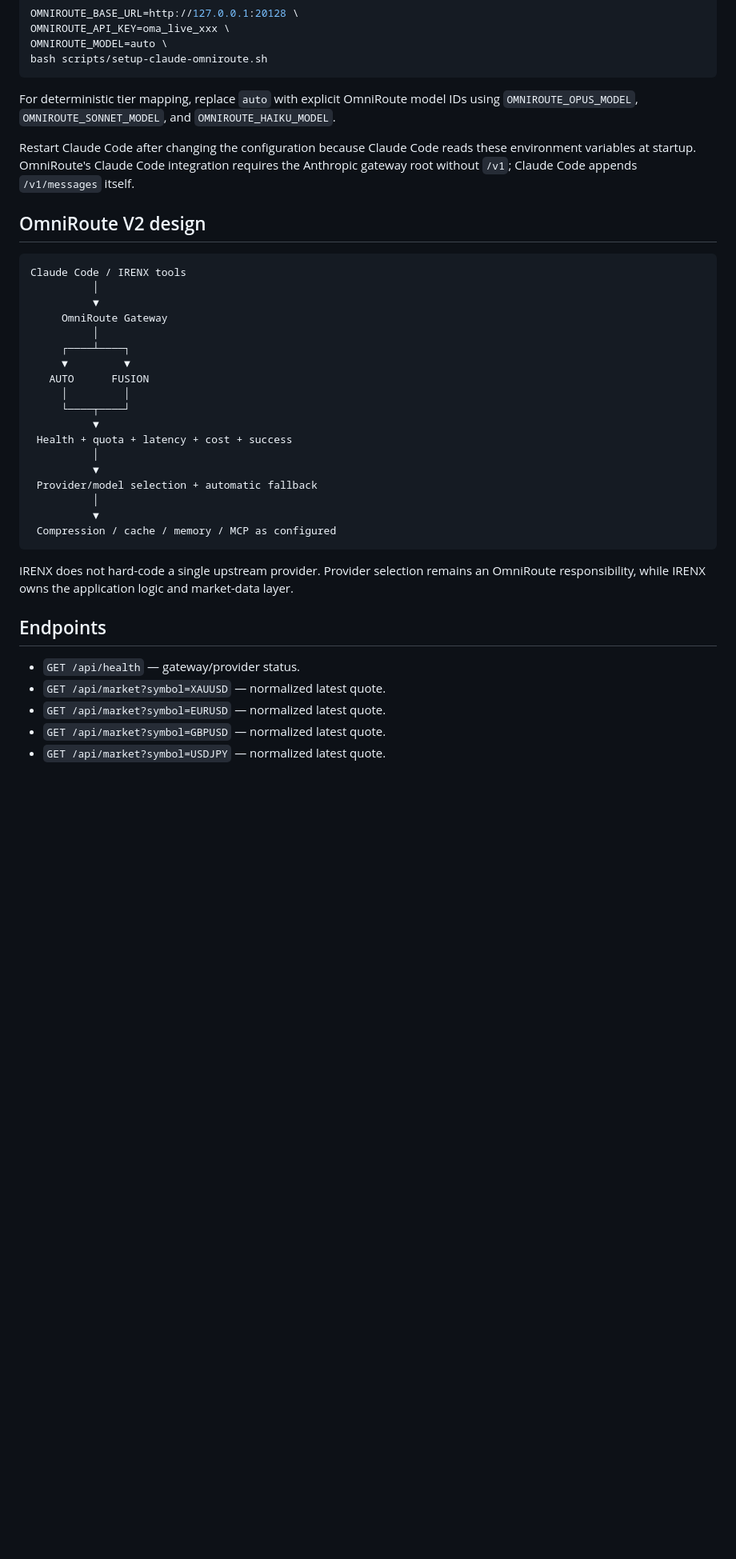
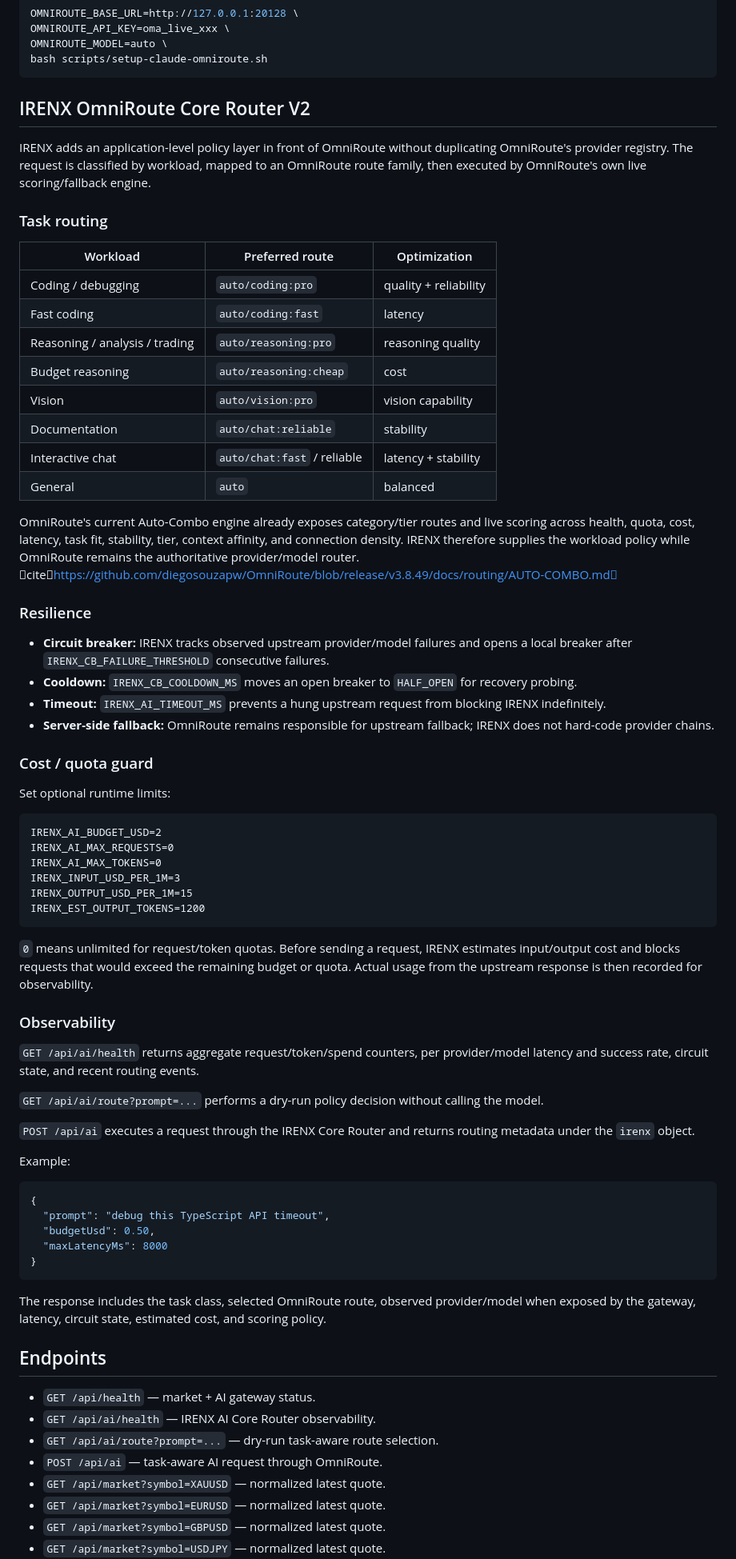
Before and after one commit to Intrvrt6/IRENX-ai, a Markdown page: README.md, the part around one of its changes. Shown at 80% size. Rendered like a GitHub page; blank space fills up the shorter version.

Commit message:
docs: document IRENX OmniRoute Core Router V2

````diff
--- a/README.md
+++ b/README.md
@@ -32,37 +33,72 @@ OMNIROUTE_MODEL=auto \
 bash scripts/setup-claude-omniroute.sh
 ```
 
-For deterministic tier mapping, replace `auto` with explicit OmniRoute model IDs using `OMNIROUTE_OPUS_MODEL`, `OMNIROUTE_SONNET_MODEL`, and `OMNIROUTE_HAIKU_MODEL`.
+## IRENX OmniRoute Core Router V2
 
-Restart Claude Code after changing the configuration because Claude Code reads these environment variables at startup. OmniRoute's Claude Code integration requires the Anthropic gateway root without `/v1`; Claude Code appends `/v1/messages` itself.
+IRENX adds an application-level policy layer in front of OmniRoute without duplicating OmniRoute's provider registry. The request is classified by workload, mapped to an OmniRoute route family, then executed by OmniRoute's own live scoring/fallback engine.
 
-## OmniRoute V2 design
+### Task routing
+
+| Workload | Preferred route | Optimization |
+|---|---|---|
+| Coding / debugging | `auto/coding:pro` | quality + reliability |
+| Fast coding | `auto/coding:fast` | latency |
+| Reasoning / analysis / trading | `auto/reasoning:pro` | reasoning quality |
+| Budget reasoning | `auto/reasoning:cheap` | cost |
+| Vision | `auto/vision:pro` | vision capability |
+| Documentation | `auto/chat:reliable` | stability |
+| Interactive chat | `auto/chat:fast` / reliable | latency + stability |
+| General | `auto` | balanced |
+
+OmniRoute's current Auto-Combo engine already exposes category/tier routes and live scoring across health, quota, cost, latency, task fit, stability, tier, context affinity, and connection density. IRENX therefore supplies the workload policy while OmniRoute remains the authoritative provider/model router. citehttps://github.com/diegosouzapw/OmniRoute/blob/release/v3.8.49/docs/routing/AUTO-COMBO.md
+
+### Resilience
+
+- **Circuit breaker:** IRENX tracks observed upstream provider/model failures and opens a local breaker after `IRENX_CB_FAILURE_THRESHOLD` consecutive failures.
+- **Cooldown:** `IRENX_CB_COOLDOWN_MS` moves an open breaker to `HALF_OPEN` for recovery probing.
+- **Timeout:** `IRENX_AI_TIMEOUT_MS` prevents a hung upstream request from blocking IRENX indefinitely.
+- **Server-side fallback:** OmniRoute remains responsible for upstream fallback; IRENX does not hard-code provider chains.
+
+### Cost / quota guard
+
+Set optional runtime limits:
 
 ```text
-Claude Code / IRENX tools
-          │
-          ▼
-     OmniRoute Gateway
-          │
-     ┌────┴────┐
-     ▼         ▼
-   AUTO      FUSION
-     │         │
-     └────┬────┘
-          ▼
- Health + quota + latency + cost + success
-          │
-          ▼
- Provider/model selection + automatic fallback
-          │
-          ▼
- Compression / cache / memory / MCP as configured
+IRENX_AI_BUDGET_USD=2
+IRENX_AI_MAX_REQUESTS=0
+IRENX_AI_MAX_TOKENS=0
+IRENX_INPUT_USD_PER_1M=3
+IRENX_OUTPUT_USD_PER_1M=15
+IRENX_EST_OUTPUT_TOKENS=1200
 ```
 
-IRENX does not hard-code a single upstream provider. Provider selection remains an OmniRoute responsibility, while IRENX owns the application logic and market-data layer.
+`0` means unlimited for request/token quotas. Before sending a request, IRENX estimates input/output cost and blocks requests that would exceed the remaining budget or quota. Actual usage from the upstream response is then recorded for observability.
+
+### Observability
+
+`GET /api/ai/health` returns aggregate request/token/spend counters, per provider/model latency and success rate, circuit state, and recent routing events.
+
+`GET /api/ai/route?prompt=...` performs a dry-run policy decision without calling the model.
+
+`POST /api/ai` executes a request through the IRENX Core Router and returns routing metadata under the `irenx` object.
+
+Example:
+
+```json
+{
+  "prompt": "debug this TypeScript API timeout",
+  "budgetUsd": 0.50,
+  "maxLatencyMs": 8000
+}
+```
+
+The response includes the task class, selected OmniRoute route, observed provider/model when exposed by the gateway, latency, circuit state, estimated cost, and scoring policy.
 
 ## Endpoints
-- `GET /api/health` — gateway/provider status.
+- `GET /api/health` — market + AI gateway status.
+- `GET /api/ai/health` — IRENX AI Core Router observability.
+- `GET /api/ai/route?prompt=...` — dry-run task-aware route selection.
+- `POST /api/ai` — task-aware AI request through OmniRoute.
 - `GET /api/market?symbol=XAUUSD` — normalized latest quote.
 - `GET /api/market?symbol=EURUSD` — normalized latest quote.
 - `GET /api/market?symbol=GBPUSD` — normalized latest quote.
````
Also changed, not shown: other parts of README.md (+4 -3 lines).
